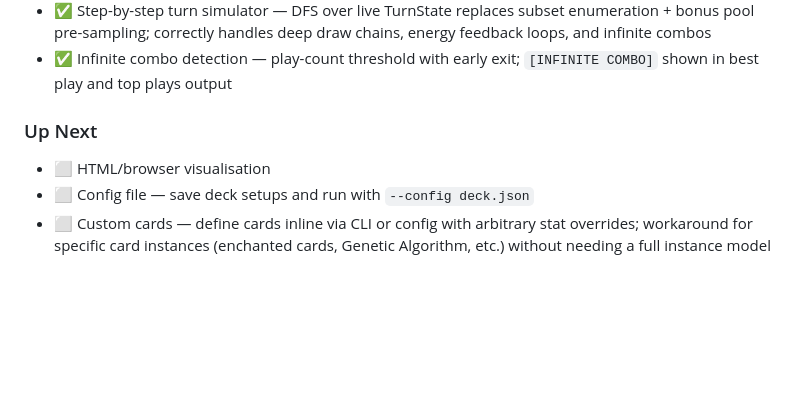
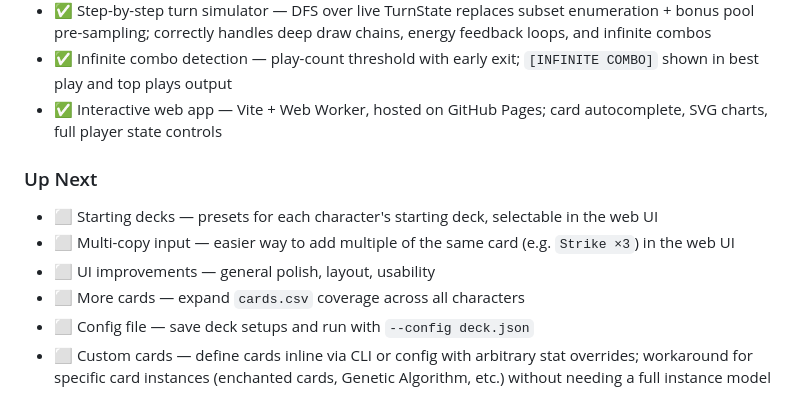
Before and after one commit to drasmusson/sts2-sim, a Markdown page: CLAUDE.md, the part around the change. GitHub-like rendering; blank space fills up the shorter version.

Commit message:
Update roadmap with new items and mark web app complete
Co-Authored-By: Claude Sonnet 4.6 <noreply@anthropic.com>

```diff
--- a/CLAUDE.md
+++ b/CLAUDE.md
@@ -106,9 +106,13 @@ Currently the sim uses type-based card lookup (one row in CSV = one card type).
 - ✅ Most common optimal plays — top 5 combos with frequency, damage, and block
 - ✅ Step-by-step turn simulator — DFS over live TurnState replaces subset enumeration + bonus pool pre-sampling; correctly handles deep draw chains, energy feedback loops, and infinite combos
 - ✅ Infinite combo detection — play-count threshold with early exit; `[INFINITE COMBO]` shown in best play and top plays output
+- ✅ Interactive web app — Vite + Web Worker, hosted on GitHub Pages; card autocomplete, SVG charts, full player state controls
 
 ### Up Next
-- ⬜ HTML/browser visualisation
+- ⬜ Starting decks — presets for each character's starting deck, selectable in the web UI
+- ⬜ Multi-copy input — easier way to add multiple of the same card (e.g. `Strike ×3`) in the web UI
+- ⬜ UI improvements — general polish, layout, usability
+- ⬜ More cards — expand `cards.csv` coverage across all characters
 - ⬜ Config file — save deck setups and run with `--config deck.json`
 - ⬜ Custom cards — define cards inline via CLI or config with arbitrary stat overrides; workaround for specific card instances (enchanted cards, Genetic Algorithm, etc.) without needing a full instance model
 
```
